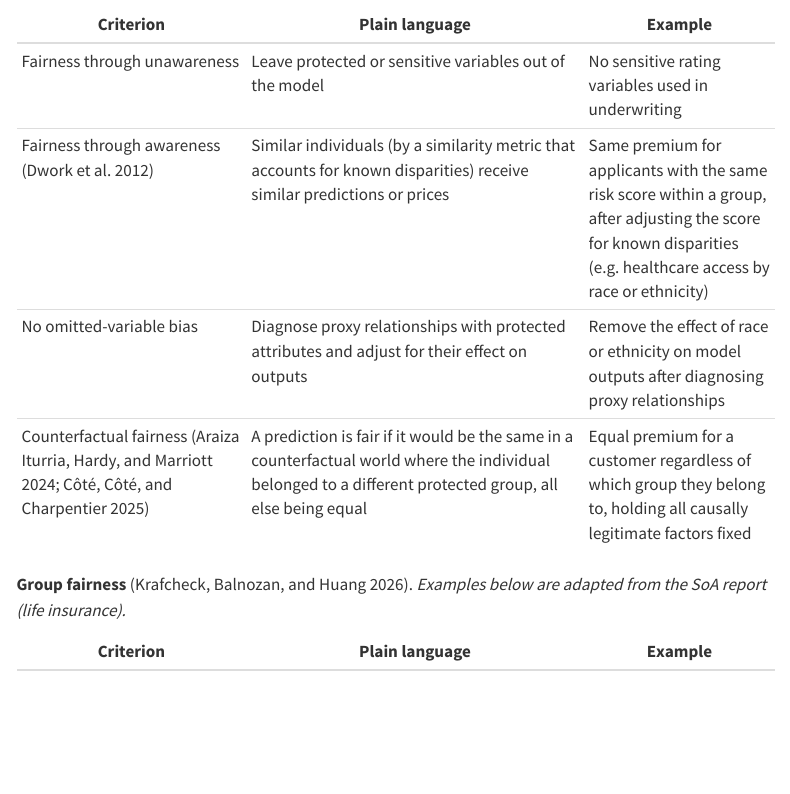
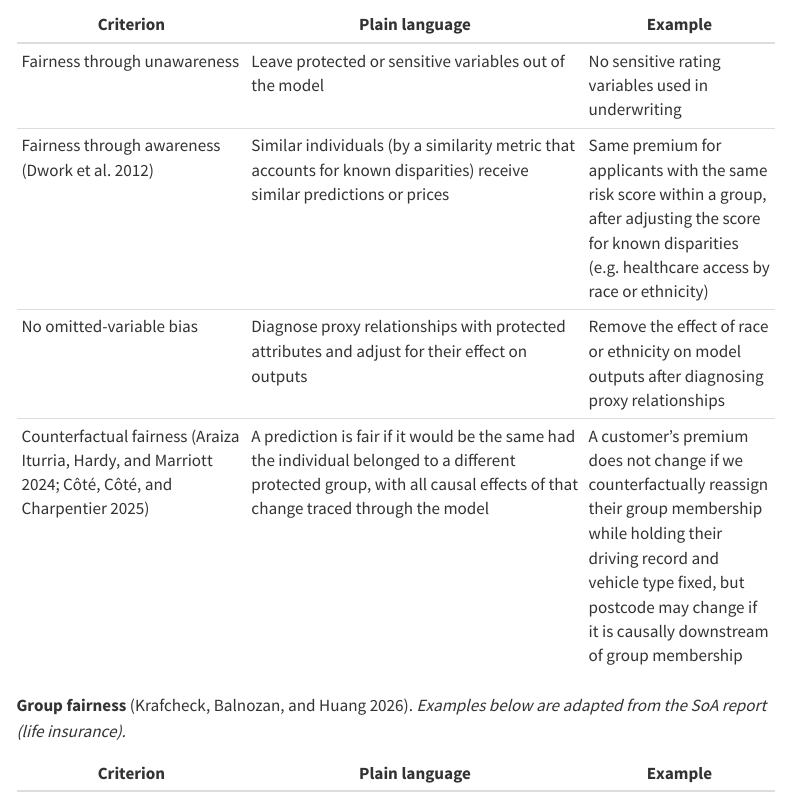
Before and after one commit to feihuangFH/fair-pricing-playbook, a Quarto document (Playbook/Step-1-Define-Fairness.qmd): the page in a window 1100 px wide, from 5240 px down. Rendered offline with R 4.5, knitr and Pandoc in place of Quarto, with nearby package versions; menus at the side of the page are left out.

```diff
--- a/Playbook/Step-1-Define-Fairness.qmd
+++ b/Playbook/Step-1-Define-Fairness.qmd
@@ -129,7 +129,7 @@
 | Fairness through unawareness | Leave protected or sensitive variables out of the model | No sensitive rating variables used in underwriting |
 | Fairness through awareness [@dwork-etal-2012-fairness] | Similar individuals (by a similarity metric that accounts for known disparities) receive similar predictions or prices | Same premium for applicants with the same risk score within a group, after adjusting the score for known disparities (e.g. healthcare access by race or ethnicity) |
 | No omitted-variable bias | Diagnose proxy relationships with protected attributes and adjust for their effect on outputs | Remove the effect of race or ethnicity on model outputs after diagnosing proxy relationships |
-| Counterfactual fairness [@araiza2022discrimination; @cote2025fair] | A prediction is fair if it would be the same in a counterfactual world where the individual belonged to a different protected group, all else being equal | Equal premium for a customer regardless of which group they belong to, holding all causally legitimate factors fixed |
+| Counterfactual fairness [@araiza2022discrimination; @cote2025fair] | A prediction is fair if it would be the same had the individual belonged to a different protected group, with all causal effects of that change traced through the model | A customer's premium does not change if we counterfactually reassign their group membership while holding their driving record and vehicle type fixed, but postcode may change if it is causally downstream of group membership |
 
 **Group fairness** [@krafcheck2026fairnessmetrics]. *Examples below are adapted from the SoA report (life insurance).*
 
```
Also changed, not shown: Playbook/Step-2-Design-Fair-Pricing.qmd (+1 -1 lines), docs/search.json, 7 other files.
